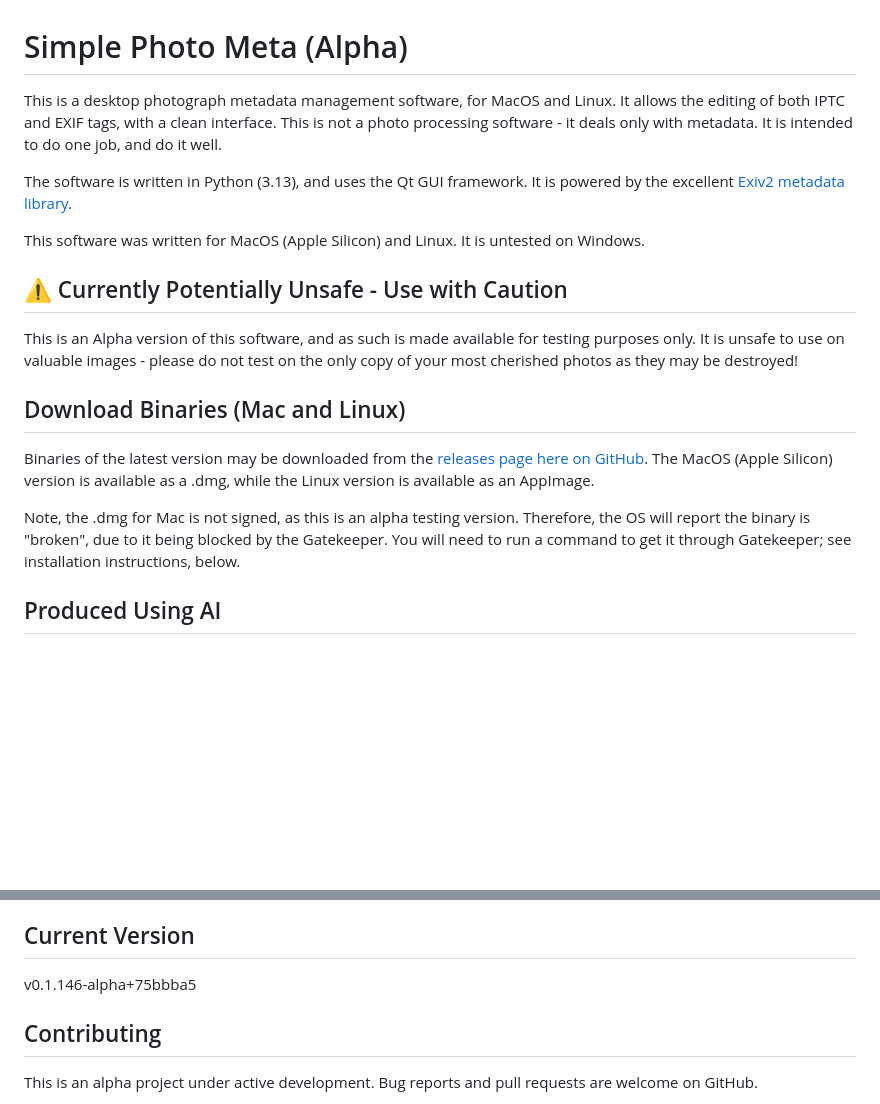
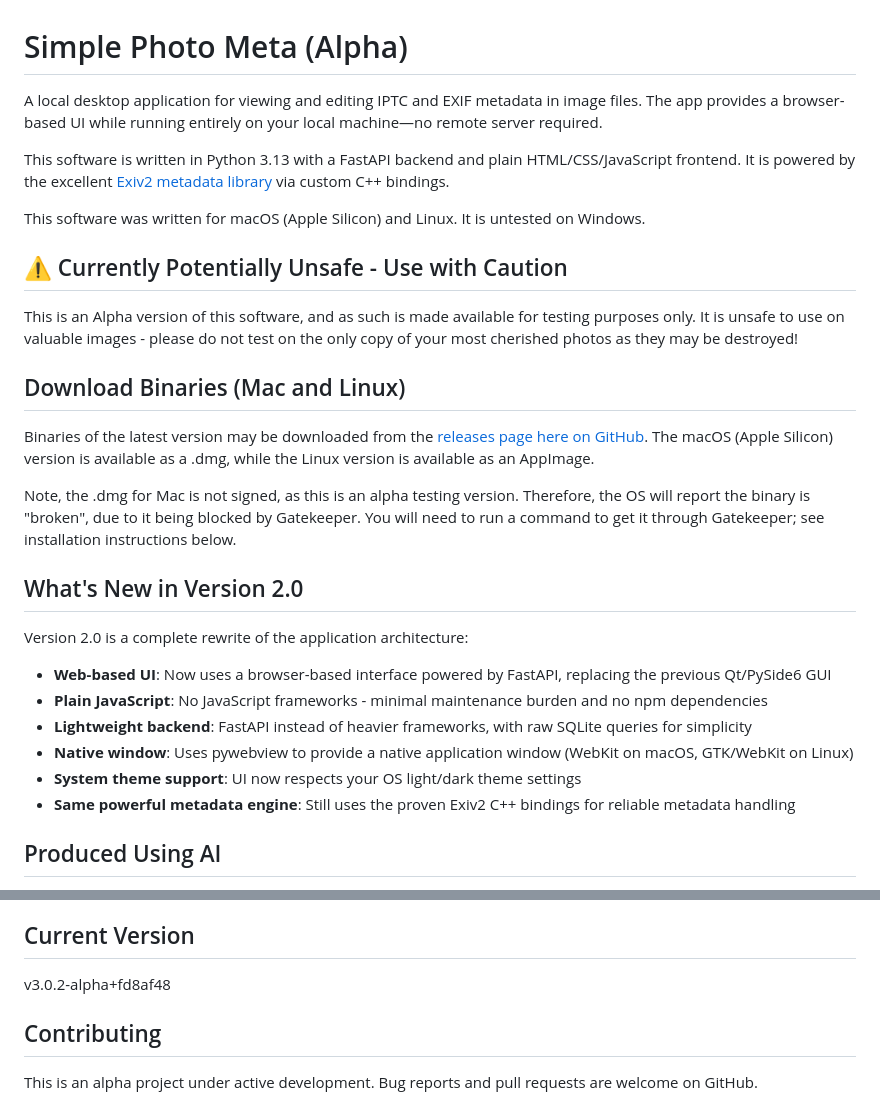
Before and after one commit to ConsciousUniverse/simple-photo-meta, a Markdown page: README.md, 2 parts joined by grey strips. Drawn GitHub-style; blank space fills up the shorter version.

```diff
--- a/README.md
+++ b/README.md
@@ -1,10 +1,10 @@
 # Simple Photo Meta (Alpha)
 
-This is a desktop photograph metadata management software, for MacOS and Linux. It allows the editing of both IPTC and EXIF tags, with a clean interface. This is not a photo processing software - it deals only with metadata. It is intended to do one job, and do it well.
+A local desktop application for viewing and editing IPTC and EXIF metadata in image files. The app provides a browser-based UI while running entirely on your local machine—no remote server required.
 
-The software is written in Python (3.13), and uses the Qt GUI framework. It is powered by the excellent [Exiv2 metadata library](https://github.com/exiv2/exiv2).
+This software is written in Python 3.13 with a FastAPI backend and plain HTML/CSS/JavaScript frontend. It is powered by the excellent [Exiv2 metadata library](https://github.com/exiv2/exiv2) via custom C++ bindings.
 
-This software was written for MacOS (Apple Silicon) and Linux. It is untested on Windows.
+This software was written for macOS (Apple Silicon) and Linux. It is untested on Windows.
 
 ## ⚠️ Currently Potentially Unsafe - Use with Caution
 
@@ -12,9 +12,20 @@ This is an Alpha version of this software, and as such is made available for tes
 
 ## Download Binaries (Mac and Linux)
 
-Binaries of the latest version may be downloaded from the [releases page here on GitHub](https://github.com/ConsciousUniverse/simple-photo-meta/releases). The MacOS (Apple Silicon) version is available as a .dmg, while the Linux version is available as an AppImage.
+Binaries of the latest version may be downloaded from the [releases page here on GitHub](https://github.com/ConsciousUniverse/simple-photo-meta/releases). The macOS (Apple Silicon) version is available as a .dmg, while the Linux version is available as an AppImage.
 
-Note, the .dmg for Mac is not signed, as this is an alpha testing version. Therefore, the OS will report the binary is "broken", due to it being blocked by the Gatekeeper. You will need to run a command to get it through Gatekeeper; see installation instructions, below.
+Note, the .dmg for Mac is not signed, as this is an alpha testing version. Therefore, the OS will report the binary is "broken", due to it being blocked by Gatekeeper. You will need to run a command to get it through Gatekeeper; see installation instructions below.
+
+## What's New in Version 2.0
+
+Version 2.0 is a complete rewrite of the application architecture:
+
+- **Web-based UI**: Now uses a browser-based interface powered by FastAPI, replacing the previous Qt/PySide6 GUI
+- **Plain JavaScript**: No JavaScript frameworks - minimal maintenance burden and no npm dependencies
+- **Lightweight backend**: FastAPI instead of heavier frameworks, with raw SQLite queries for simplicity
+- **Native window**: Uses pywebview to provide a native application window (WebKit on macOS, GTK/WebKit on Linux)
+- **System theme support**: UI now respects your OS light/dark theme settings
+- **Same powerful metadata engine**: Still uses the proven Exiv2 C++ bindings for reliable metadata handling
 
 ## Produced Using AI
 
@@ -168,7 +217,7 @@ This project includes or links to several open-source components. See [THIRD_PAR
 
 ## Current Version
 
-v0.1.146-alpha+75bbba5
+v3.0.2-alpha+fd8af48
 
 ## Contributing
 
```
Also changed, not shown: other parts of README.md (+72 -34 lines).
